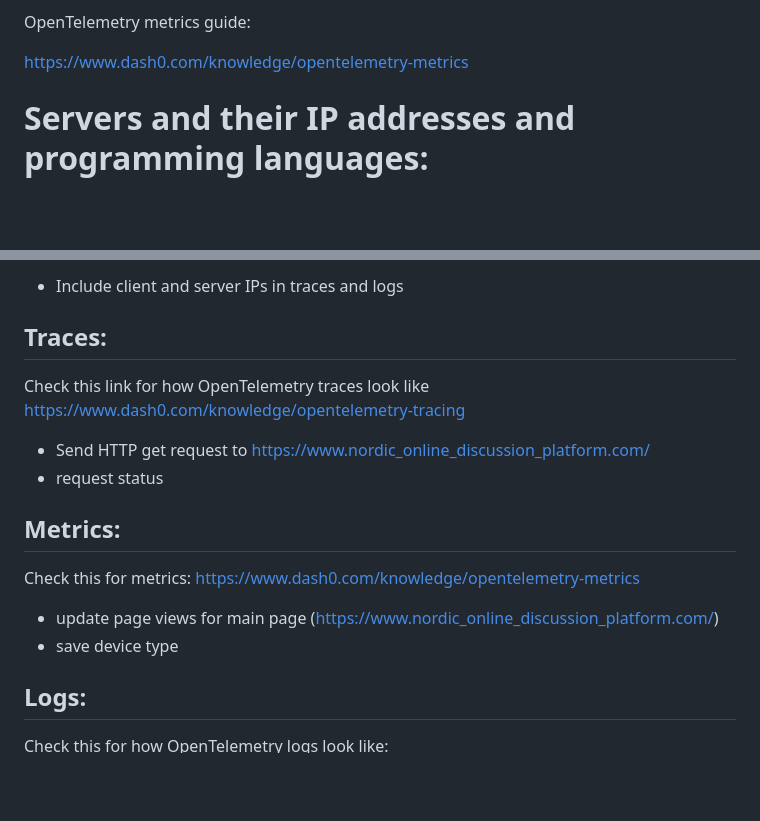
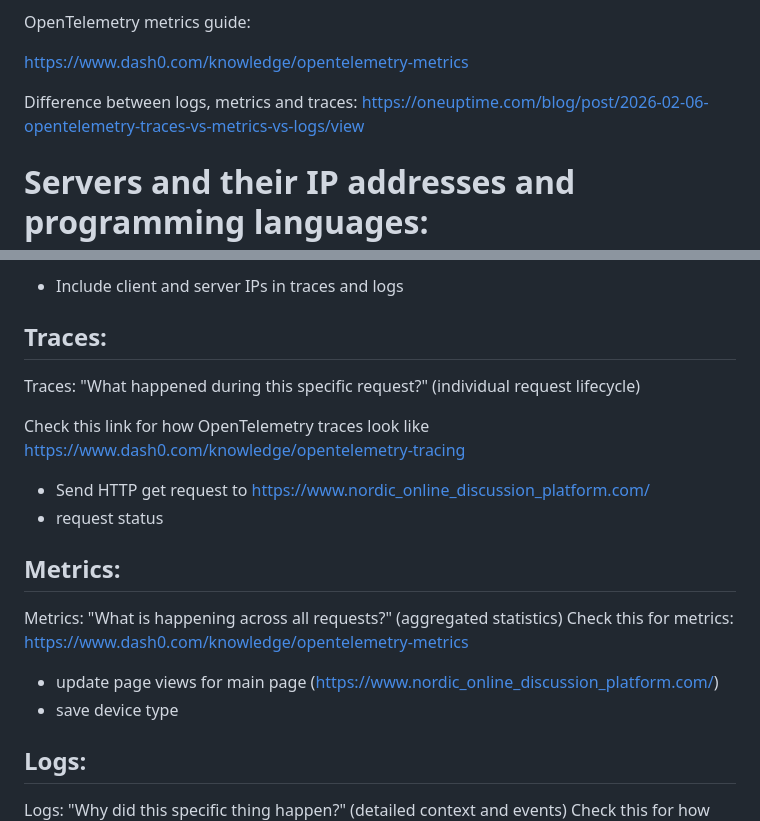
Before and after one commit to Fault-Furious/Documents, a Markdown page: Imaginary_software.md, 2 parts joined by grey strips. Rendered like a GitHub page; blank space fills up the shorter version.

```diff
--- a/Imaginary_software.md
+++ b/Imaginary_software.md
@@ -18,6 +18,8 @@ OpenTelemetry metrics guide:
 
 https://www.dash0.com/knowledge/opentelemetry-metrics
 
+Difference between logs, metrics and traces:
+https://oneuptime.com/blog/post/2026-02-06-opentelemetry-traces-vs-metrics-vs-logs/view
 
 
 # Servers and their IP addresses and programming languages:
@@ -160,6 +162,7 @@ Traces, metrics and logs should likely be saved in different places?
 # Telemetry for loading Main Page:
 - Include client and server IPs in traces and logs
 ## Traces:
+Traces: "What happened during this specific request?" (individual request lifecycle)
 
 Check this link for how OpenTelemetry traces look like
 https://www.dash0.com/knowledge/opentelemetry-tracing
@@ -167,6 +170,7 @@ https://www.dash0.com/knowledge/opentelemetry-tracing
 - Send HTTP get request to https://www.nordic_online_discussion_platform.com/
 - request status
 ## Metrics:
+Metrics: "What is happening across all requests?" (aggregated statistics)
 Check this for metrics:
 https://www.dash0.com/knowledge/opentelemetry-metrics
 
@@ -175,6 +179,7 @@ https://www.dash0.com/knowledge/opentelemetry-metrics
 - save device type
 
 ## Logs:
+Logs: "Why did this specific thing happen?" (detailed context and events)
 Check this for how OpenTelemetry logs look like:
 https://www.dash0.com/knowledge/opentelemetry-logging-explained
 
```
